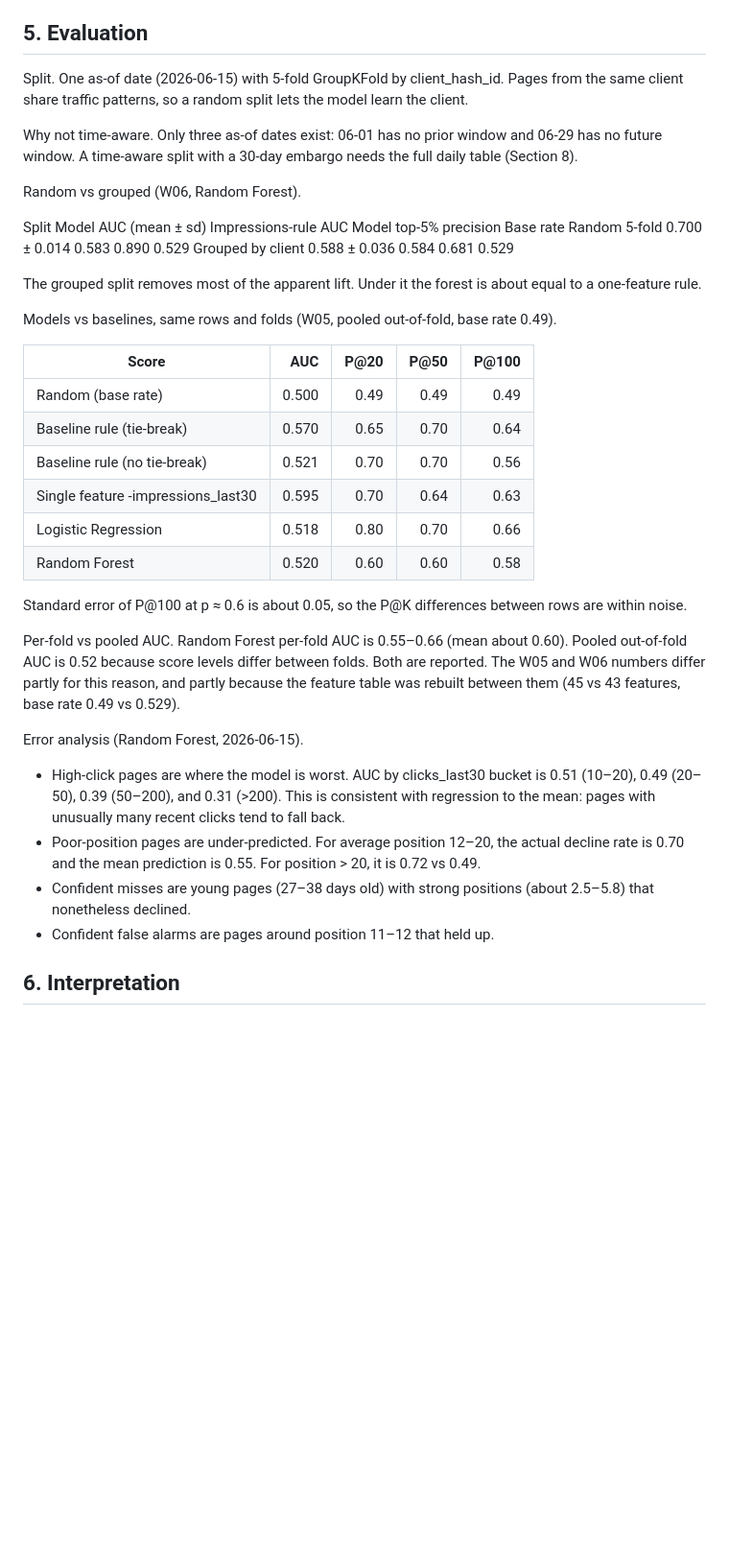
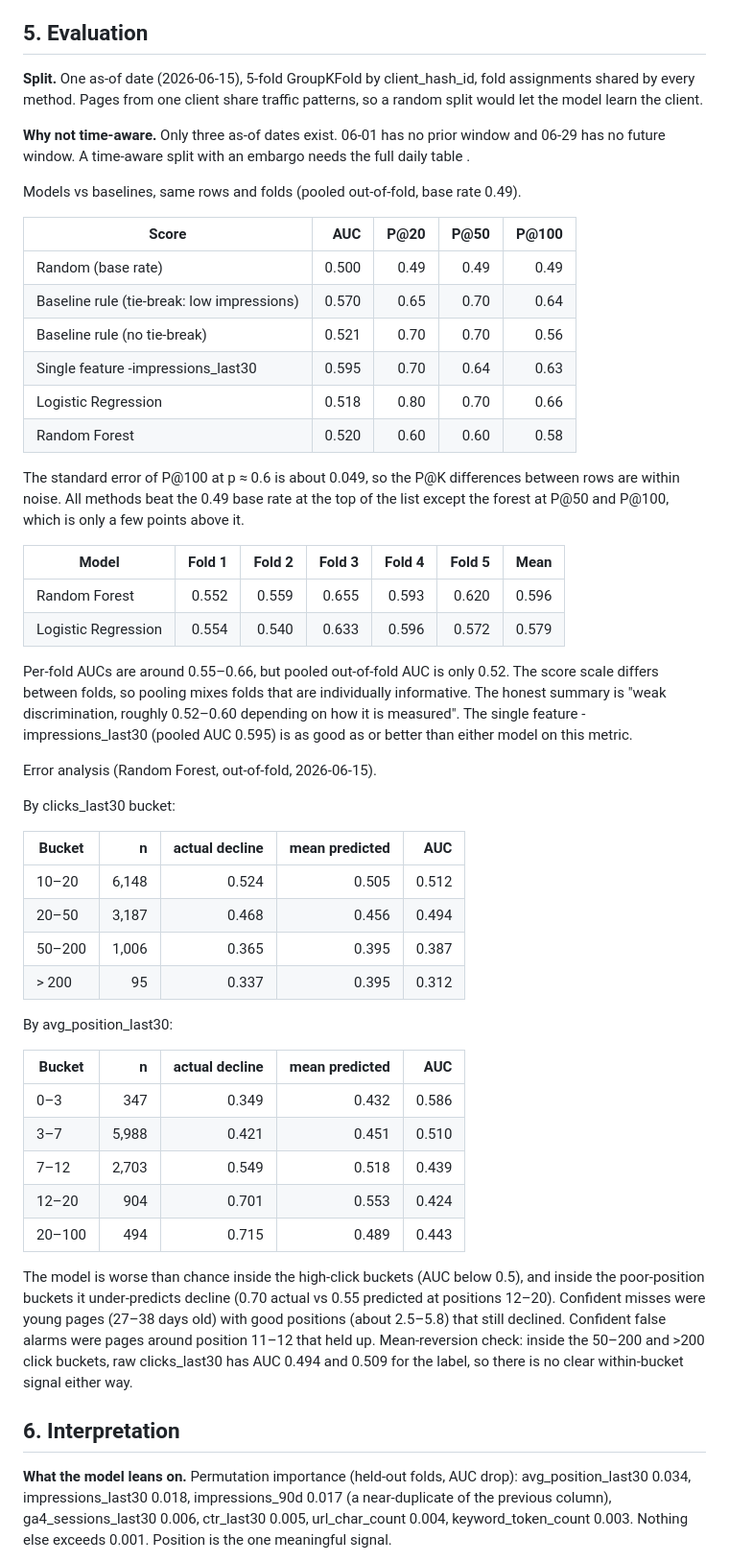
Before and after one commit to ritashreemukherjee123/Project-1-Applied-Search-Intelligence-Google-Search-Ranking-Discoverability.-, a Markdown page: work/capstone_report.md, the part around one of its changes. Shown at 96% size. Rendered like a GitHub page; blank space fills up the shorter version.

```diff
--- a/work/capstone_report.md
+++ b/work/capstone_report.md
@@ -95,39 +95,56 @@ Known redundancy. At 2026-06-15, impressions_90d == impressions_last30 for more
 
 ## 5. Evaluation
 
-Split. One as-of date (2026-06-15) with 5-fold GroupKFold by client_hash_id. Pages from the same client share traffic patterns, so a random split lets the model learn the client.
+**Split.** One as-of date (2026-06-15), 5-fold GroupKFold by client_hash_id, fold assignments shared by every method. Pages from one client share traffic patterns, so a random split would let the model learn the client.
 
-Why not time-aware. Only three as-of dates exist: 06-01 has no prior window and 06-29 has no future window. A time-aware split with a 30-day embargo needs the full daily table (Section 8).
+**Why not time-aware.** Only three as-of dates exist. 06-01 has no prior window and 06-29 has no future window. A time-aware split with an embargo needs the full daily table .
 
-Random vs grouped (W06, Random Forest).
-
-Split	Model AUC (mean ± sd)	Impressions-rule AUC	Model top-5% precision	Base rate
-Random 5-fold	0.700 ± 0.014	0.583	0.890	0.529
-Grouped by client	0.588 ± 0.036	0.584	0.681	0.529
-
-The grouped split removes most of the apparent lift. Under it the forest is about equal to a one-feature rule.
-
-Models vs baselines, same rows and folds (W05, pooled out-of-fold, base rate 0.49).
+Models vs baselines, same rows and folds (pooled out-of-fold, base rate 0.49).
 
 | Score | AUC | P@20 | P@50 | P@100 |
 | --- | ---: | ---: | ---: | ---: |
 | Random (base rate) | 0.500 | 0.49 | 0.49 | 0.49 |
-| Baseline rule (tie-break) | 0.570 | 0.65 | 0.70 | 0.64 |
+| Baseline rule (tie-break: low impressions) | 0.570 | 0.65 | 0.70 | 0.64 |
 | Baseline rule (no tie-break) | 0.521 | 0.70 | 0.70 | 0.56 |
 | Single feature -impressions_last30 | 0.595 | 0.70 | 0.64 | 0.63 |
 | Logistic Regression | 0.518 | 0.80 | 0.70 | 0.66 |
 | Random Forest | 0.520 | 0.60 | 0.60 | 0.58 |
 
-Standard error of P@100 at p ≈ 0.6 is about 0.05, so the P@K differences between rows are within noise.
+The standard error of P@100 at p ≈ 0.6 is about 0.049, so the P@K differences between rows are within noise. All methods beat the 0.49 base rate at the top of the list except the forest at P@50 and P@100, which is only a few points above it.
 
-Per-fold vs pooled AUC. Random Forest per-fold AUC is 0.55–0.66 (mean about 0.60). Pooled out-of-fold AUC is 0.52 because score levels differ between folds. Both are reported. The W05 and W06 numbers differ partly for this reason, and partly because the feature table was rebuilt between them (45 vs 43 features, base rate 0.49 vs 0.529).
+| Model | Fold 1 | Fold 2 | Fold 3 | Fold 4 | Fold 5 | Mean |
+| --- | ---: | ---: | ---: | ---: | ---: | ---: |
+| Random Forest | 0.552 | 0.559 | 0.655 | 0.593 | 0.620 | 0.596 |
+| Logistic Regression | 0.554 | 0.540 | 0.633 | 0.596 | 0.572 | 0.579 |
 
-Error analysis (Random Forest, 2026-06-15).
+Per-fold AUCs are around 0.55–0.66, but pooled out-of-fold AUC is only 0.52. The score scale differs between folds, so pooling mixes folds that are individually informative. The honest summary is "weak discrimination, roughly 0.52–0.60 depending on how it is measured". The single feature -impressions_last30 (pooled AUC 0.595) is as good as or better than either model on this metric.
 
-- High-click pages are where the model is worst. AUC by clicks_last30 bucket is 0.51 (10–20), 0.49 (20–50), 0.39 (50–200), and 0.31 (>200). This is consistent with regression to the mean: pages with unusually many recent clicks tend to fall back.
-- Poor-position pages are under-predicted. For average position 12–20, the actual decline rate is 0.70 and the mean prediction is 0.55. For position > 20, it is 0.72 vs 0.49.
-- Confident misses are young pages (27–38 days old) with strong positions (about 2.5–5.8) that nonetheless declined.
-- Confident false alarms are pages around position 11–12 that held up.
+Error analysis (Random Forest, out-of-fold, 2026-06-15).
+
+By clicks_last30 bucket:
+
+| Bucket | n | actual decline | mean predicted | AUC |
+| --- | ---: | ---: | ---: | ---: |
+| 10–20 | 6,148 | 0.524 | 0.505 | 0.512 |
+| 20–50 | 3,187 | 0.468 | 0.456 | 0.494 |
+| 50–200 | 1,006 | 0.365 | 0.395 | 0.387 |
+| > 200 | 95 | 0.337 | 0.395 | 0.312 |
+
+By avg_position_last30:
+
+| Bucket | n | actual decline | mean predicted | AUC |
+| --- | ---: | ---: | ---: | ---: |
+| 0–3 | 347 | 0.349 | 0.432 | 0.586 |
+| 3–7 | 5,988 | 0.421 | 0.451 | 0.510 |
+| 7–12 | 2,703 | 0.549 | 0.518 | 0.439 |
+| 12–20 | 904 | 0.701 | 0.553 | 0.424 |
+| 20–100 | 494 | 0.715 | 0.489 | 0.443 |
+
+The model is worse than chance inside the high-click buckets (AUC below 0.5), and inside the poor-position buckets it under-predicts decline (0.70 actual vs 0.55 predicted at positions 12–20).
+Confident misses were young pages (27–38 days old) with good positions (about 2.5–5.8) that still declined. Confident false alarms were pages around position 11–12 that held up.
+Mean-reversion check: inside the 50–200 and >200 click buckets, raw clicks_last30 has AUC 0.494 and 0.509 for the label, so there is no clear within-bucket signal either way.
+
 ## 6. Interpretation
 
+**What the model leans on.** Permutation importance (held-out folds, AUC drop): avg_position_last30 0.034, impressions_last30 0.018, impressions_90d 0.017 (a near-duplicate of the previous column), ga4_sessions_last30 0.006, ctr_last30 0.005, url_char_count 0.004, keyword_token_count 0.003. Nothing else exceeds 0.001. Position is the one meaningful signal.
 
```
Also changed, not shown: other parts of work/capstone_report.md (+45 -12 lines).
